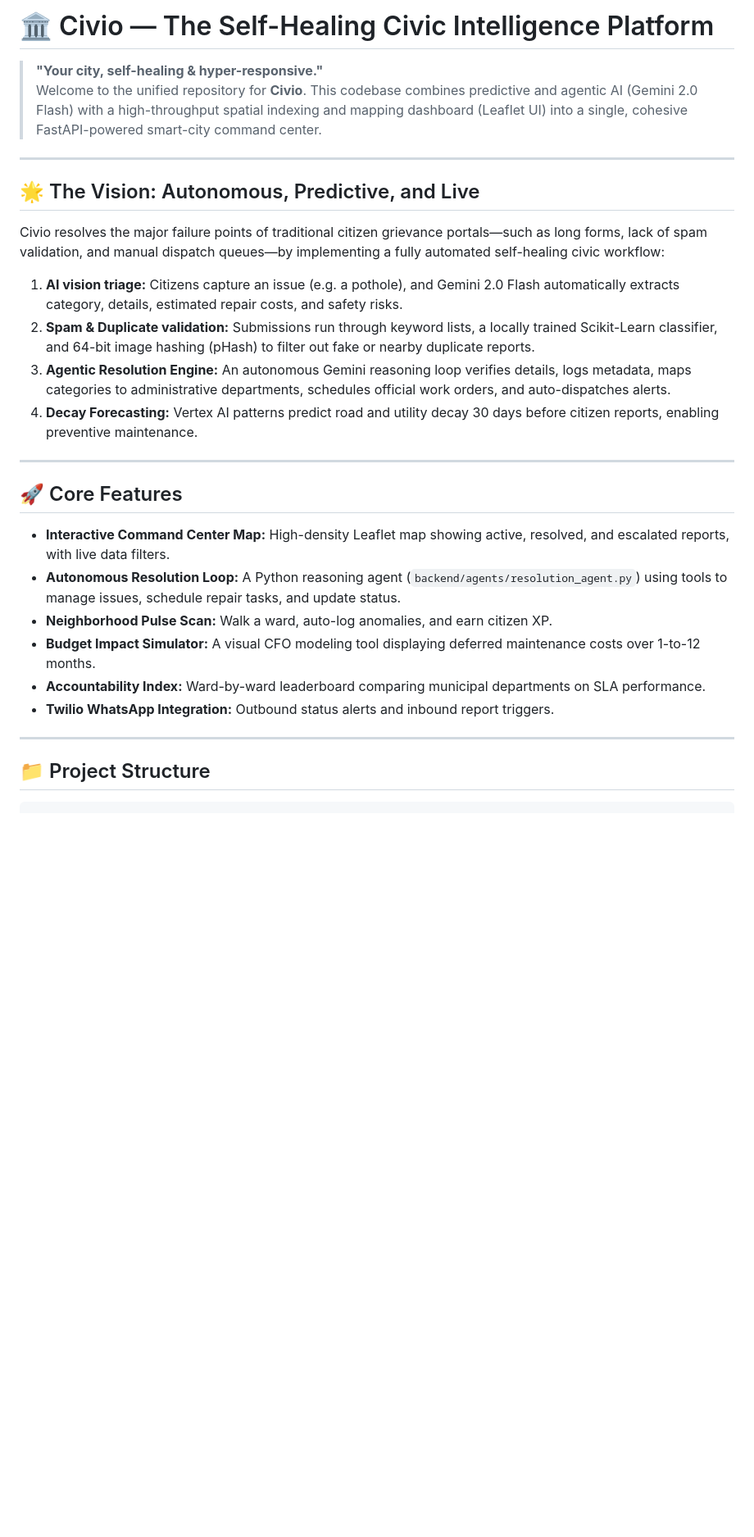
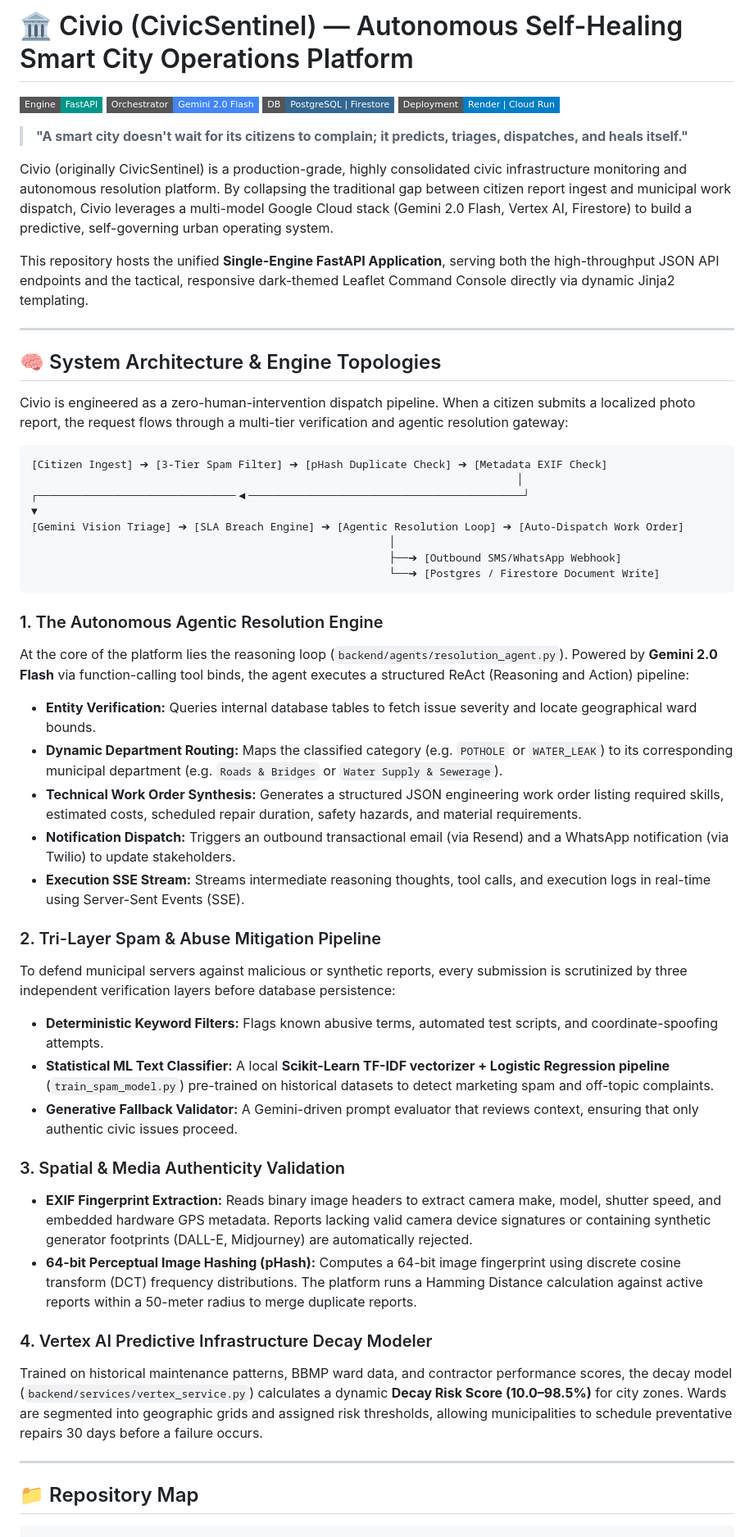
Before and after one commit to vedanthk-engr/Civio, a Markdown page: README.md, the part around one of its changes. Shown at 82% size. GitHub-like rendering; badges without logos; blank space fills up the shorter version.

Commit message:
docs: revamp README.md with technical specification details

````diff
--- a/README.md
+++ b/README.md
@@ -1,33 +1,57 @@
-# 🏛️ Civio — The Self-Healing Civic Intelligence Platform
+# 🏛️ Civio (CivicSentinel) — Autonomous Self-Healing Smart City Operations Platform
 
-> **"Your city, self-healing & hyper-responsive."**
-> Welcome to the unified repository for **Civio**. This codebase combines predictive and agentic AI (Gemini 2.0 Flash) with a high-throughput spatial indexing and mapping dashboard (Leaflet UI) into a single, cohesive FastAPI-powered smart-city command center.
+[![System Engine](https://img.shields.io/badge/Engine-FastAPI-009688.svg?style=flat-square&logo=fastapi&logoColor=white)](https://fastapi.tiangolo.com)
+[![AI Orchestrator](https://img.shields.io/badge/Orchestrator-Gemini%202.0%20Flash-4285F4.svg?style=flat-square&logo=google-gemini&logoColor=white)](https://deepmind.google/technologies/gemini)
+[![Database](https://img.shields.io/badge/DB-PostgreSQL%20%7C%20Firestore-336791.svg?style=flat-square&logo=postgresql&logoColor=white)](#)
+[![Deployment](https://img.shields.io/badge/Deployment-Render%20%7C%20Cloud%20Run-blue.svg?style=flat-square&logo=render&logoColor=white)](#)
+
+> **"A smart city doesn't wait for its citizens to complain; it predicts, triages, dispatches, and heals itself."**
+
+Civio (originally CivicSentinel) is a production-grade, highly consolidated civic infrastructure monitoring and autonomous resolution platform. By collapsing the traditional gap between citizen report ingest and municipal work dispatch, Civio leverages a multi-model Google Cloud stack (Gemini 2.0 Flash, Vertex AI, Firestore) to build a predictive, self-governing urban operating system.
+
+This repository hosts the unified **Single-Engine FastAPI Application**, serving both the high-throughput JSON API endpoints and the tactical, responsive dark-themed Leaflet Command Console directly via dynamic Jinja2 templating.
 
 ---
 
-## 🌟 The Vision: Autonomous, Predictive, and Live
+## 🧠 System Architecture & Engine Topologies
 
-Civio resolves the major failure points of traditional citizen grievance portals—such as long forms, lack of spam validation, and manual dispatch queues—by implementing a fully automated self-healing civic workflow:
+Civio is engineered as a zero-human-intervention dispatch pipeline. When a citizen submits a localized photo report, the request flows through a multi-tier verification and agentic resolution gateway:
 
-1. **AI vision triage:** Citizens capture an issue (e.g. a pothole), and Gemini 2.0 Flash automatically extracts category, details, estimated repair costs, and safety risks.
-2. **Spam & Duplicate validation:** Submissions run through keyword lists, a locally trained Scikit-Learn classifier, and 64-bit image hashing (pHash) to filter out fake or nearby duplicate reports.
-3. **Agentic Resolution Engine:** An autonomous Gemini reasoning loop verifies details, logs metadata, maps categories to administrative departments, schedules official work orders, and auto-dispatches alerts.
-4. **Decay Forecasting:** Vertex AI patterns predict road and utility decay 30 days before citizen reports, enabling preventive maintenance.
+```
+[Citizen Ingest] ➔ [3-Tier Spam Filter] ➔ [pHash Duplicate Check] ➔ [Metadata EXIF Check]
+                                                                            │
+┌───────────────────────────────◀───────────────────────────────────────────┘
+▼
+[Gemini Vision Triage] ➔ [SLA Breach Engine] ➔ [Agentic Resolution Loop] ➔ [Auto-Dispatch Work Order]
+                                                        │
+                                                        ├──➔ [Outbound SMS/WhatsApp Webhook]
+                                                        └──➔ [Postgres / Firestore Document Write]
+```
+
+### 1. The Autonomous Agentic Resolution Engine
+At the core of the platform lies the reasoning loop (`backend/agents/resolution_agent.py`). Powered by **Gemini 2.0 Flash** via function-calling tool binds, the agent executes a structured ReAct (Reasoning and Action) pipeline:
+* **Entity Verification:** Queries internal database tables to fetch issue severity and locate geographical ward bounds.
+* **Dynamic Department Routing:** Maps the classified category (e.g. `POTHOLE` or `WATER_LEAK`) to its corresponding municipal department (e.g. `Roads & Bridges` or `Water Supply & Sewerage`).
+* **Technical Work Order Synthesis:** Generates a structured JSON engineering work order listing required skills, estimated costs, scheduled repair duration, safety hazards, and material requirements.
+* **Notification Dispatch:** Triggers an outbound transactional email (via Resend) and a WhatsApp notification (via Twilio) to update stakeholders.
+* **Execution SSE Stream:** Streams intermediate reasoning thoughts, tool calls, and execution logs in real-time using Server-Sent Events (SSE).
+
+### 2. Tri-Layer Spam & Abuse Mitigation Pipeline
+To defend municipal servers against malicious or synthetic reports, every submission is scrutinized by three independent verification layers before database persistence:
+* **Deterministic Keyword Filters:** Flags known abusive terms, automated test scripts, and coordinate-spoofing attempts.
+* **Statistical ML Text Classifier:** A local **Scikit-Learn TF-IDF vectorizer + Logistic Regression pipeline** (`train_spam_model.py`) pre-trained on historical datasets to detect marketing spam and off-topic complaints.
+* **Generative Fallback Validator:** A Gemini-driven prompt evaluator that reviews context, ensuring that only authentic civic issues proceed.
+
+### 3. Spatial & Media Authenticity Validation
+* **EXIF Fingerprint Extraction:** Reads binary image headers to extract camera make, model, shutter speed, and embedded hardware GPS metadata. Reports lacking valid camera device signatures or containing synthetic generator footprints (DALL-E, Midjourney) are automatically rejected.
+* **64-bit Perceptual Image Hashing (pHash):** Computes a 64-bit image fingerprint using discrete cosine transform (DCT) frequency distributions. The platform runs a Hamming Distance calculation against active reports within a 50-meter radius to merge duplicate reports.
+
+### 4. Vertex AI Predictive Infrastructure Decay Modeler
+Trained on historical maintenance patterns, BBMP ward data, and contractor performance scores, the decay model (`backend/services/vertex_service.py`) calculates a dynamic **Decay Risk Score (10.0–98.5%)** for city zones. Wards are segmented into geographic grids and assigned risk thresholds, allowing municipalities to schedule preventative repairs 30 days before a failure occurs.
 
 ---
 
-## 🚀 Core Features
-
-* **Interactive Command Center Map:** High-density Leaflet map showing active, resolved, and escalated reports, with live data filters.
-* **Autonomous Resolution Loop:** A Python reasoning agent (`backend/agents/resolution_agent.py`) using tools to manage issues, schedule repair tasks, and update status.
-* **Neighborhood Pulse Scan:** Walk a ward, auto-log anomalies, and earn citizen XP.
-* **Budget Impact Simulator:** A visual CFO modeling tool displaying deferred maintenance costs over 1-to-12 months.
-* **Accountability Index:** Ward-by-ward leaderboard comparing municipal departments on SLA performance.
-* **Twilio WhatsApp Integration:** Outbound status alerts and inbound report triggers.
-
----
-
-## 📁 Project Structure
+## 📁 Repository Map
 
 ```filepath
 Civio/
````
Also changed, not shown: other parts of README.md (+84 -75 lines).
